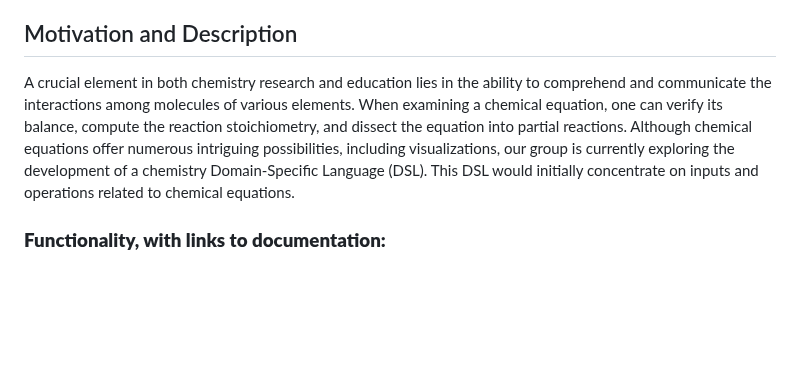
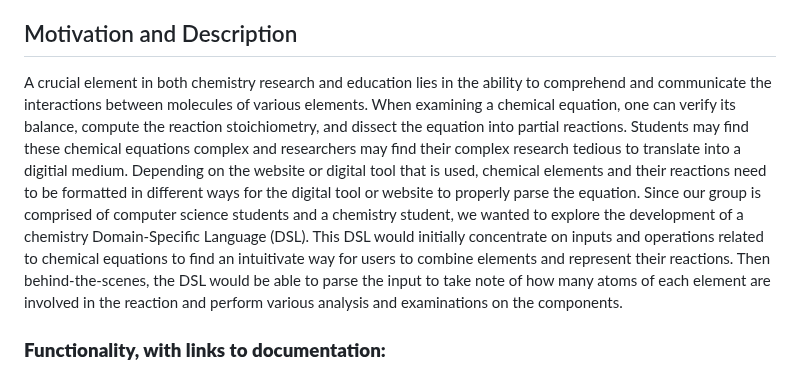
Before and after one commit to ilianachae/CPSC354-DSL, a Markdown page: README.md, the part around one of its changes. Rendered like a GitHub page; blank space fills up the shorter version.

Commit message:
Update README.md
Linking documentation to functionality description

```diff
--- a/README.md
+++ b/README.md
@@ -15,7 +15,7 @@
 
 ## Motivation and Description
 
-A crucial element in both chemistry research and education lies in the ability to comprehend and communicate the interactions among molecules of various elements. When examining a chemical equation, one can verify its balance, compute the reaction stoichiometry, and dissect the equation into partial reactions. Although chemical equations offer numerous intriguing possibilities, including visualizations, our group is currently exploring the development of a chemistry Domain-Specific Language (DSL). This DSL would initially concentrate on inputs and operations related to chemical equations.
+A crucial element in both chemistry research and education lies in the ability to comprehend and communicate the interactions between molecules of various elements. When examining a chemical equation, one can verify its balance, compute the reaction stoichiometry, and dissect the equation into partial reactions. Students may find these chemical equations complex and researchers may find their complex research tedious to translate into a digitial medium. Depending on the website or digital tool that is used, chemical elements and their reactions need to be formatted in different ways for the digital tool or website to properly parse the equation. Since our group is comprised of computer science students and a chemistry student, we wanted to explore the development of a chemistry Domain-Specific Language (DSL). This DSL would initially concentrate on inputs and operations related to chemical equations to find an intuitivate way for users to combine elements and represent their reactions. Then behind-the-scenes, the DSL would be able to parse the input to take note of how many atoms of each element are involved in the reaction and perform various analysis and examinations on the components.
 
 ### **Functionality, with links to documentation:**
 
```
Also changed, not shown: other parts of README.md (+1 -1 lines).
